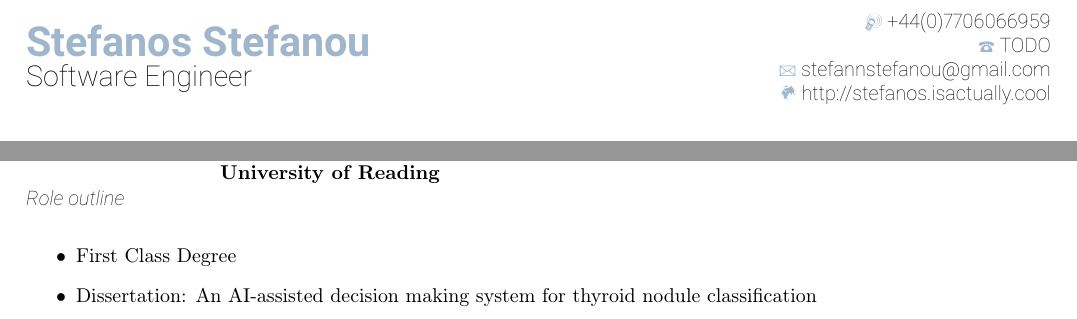
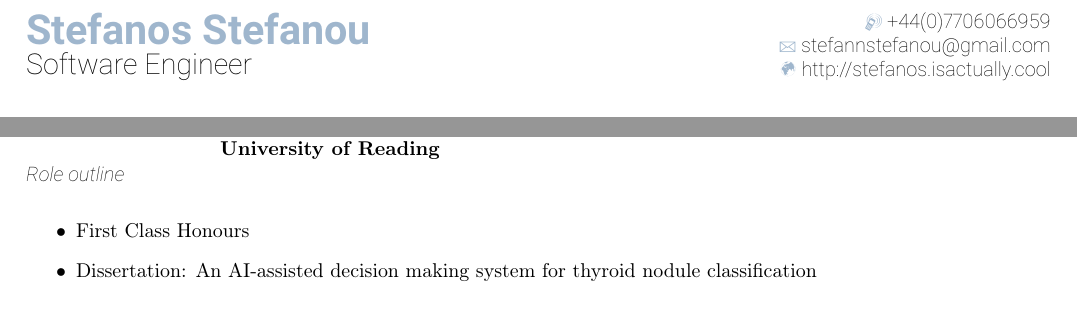
Before and after one commit to noReasonException/2021-cv, a LaTeX document (document.tex): two parts of pages 1 and 2 of 2, joined at a grey line, cut so that both start at the same text. Compiled offline with pdfLaTeX.

Commit message:
rearrange

```diff
--- a/document.tex
+++ b/document.tex
@@ -34,7 +34,7 @@
 	\setYourName{Stefanos Stefanou}
 	\setYourJobTitle{Software Engineer}
 	\setYourMobileNo{+44(0)7706066959}
-	\setYourHomeNo{TODO}
+	%\setYourHomeNo{TODO}
 	\setYourEmailAddr{stefannstefanou@gmail.com}
 	\setYourWebAddr{http://stefanos.isactually.cool}
 
@@ -99,6 +99,17 @@
 	% move, duplicate, delete or comment out the following line if necessary
 	\newpage
 
+	\newHeading{Education}
+
+	\newRole{2018-2022}
+	{Bsc Computer Science}
+	{University of Reading}
+	{\begin{itemize}
+			\item First Class Honours
+			\item Dissertation: An AI-assisted decision making system for thyroid nodule classification
+		\end{itemize}
+	}
+
 	% This is training you have done in your own time
 	\newHeading{Dinstictions}
 
@@ -134,12 +144,4 @@
 
-	\newRole{2018-2022}
-	{Bsc Computer Science}
-	{University of Reading}
-	{\begin{itemize}
-			\item First Class Degree
-			\item Dissertation: An AI-assisted decision making system for thyroid nodule classification
-	\end{itemize}
-	}
 
 
 
```
Also changed, not shown: document.pdf, document.tex (1 more changed lines).
